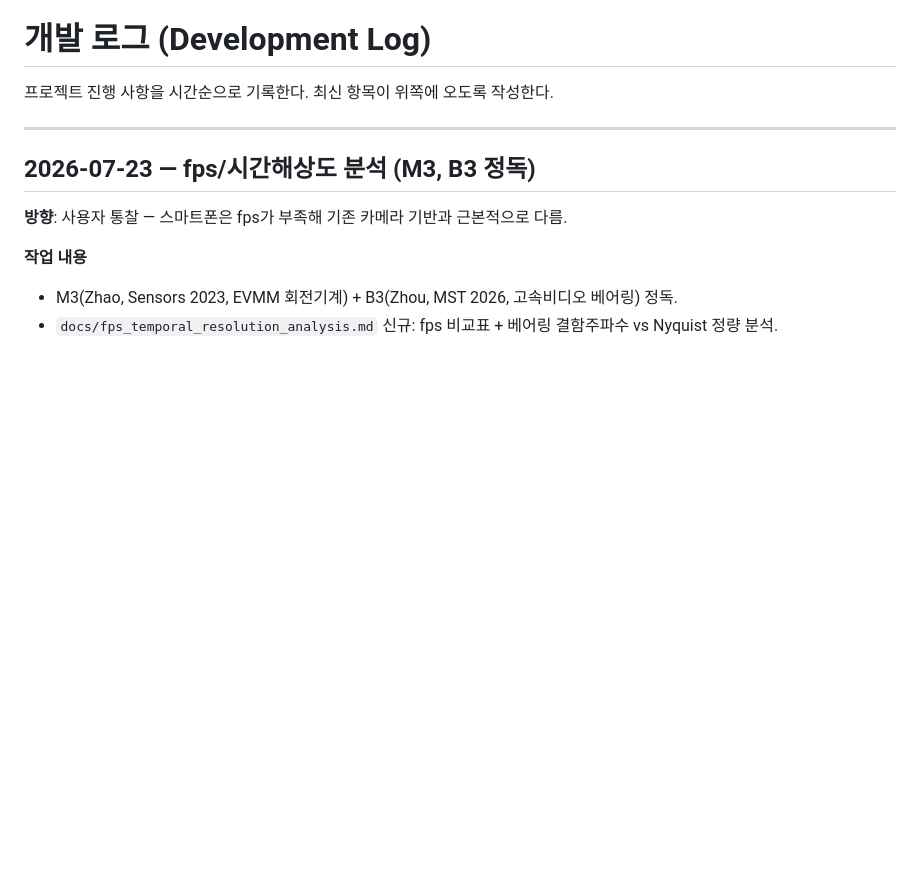
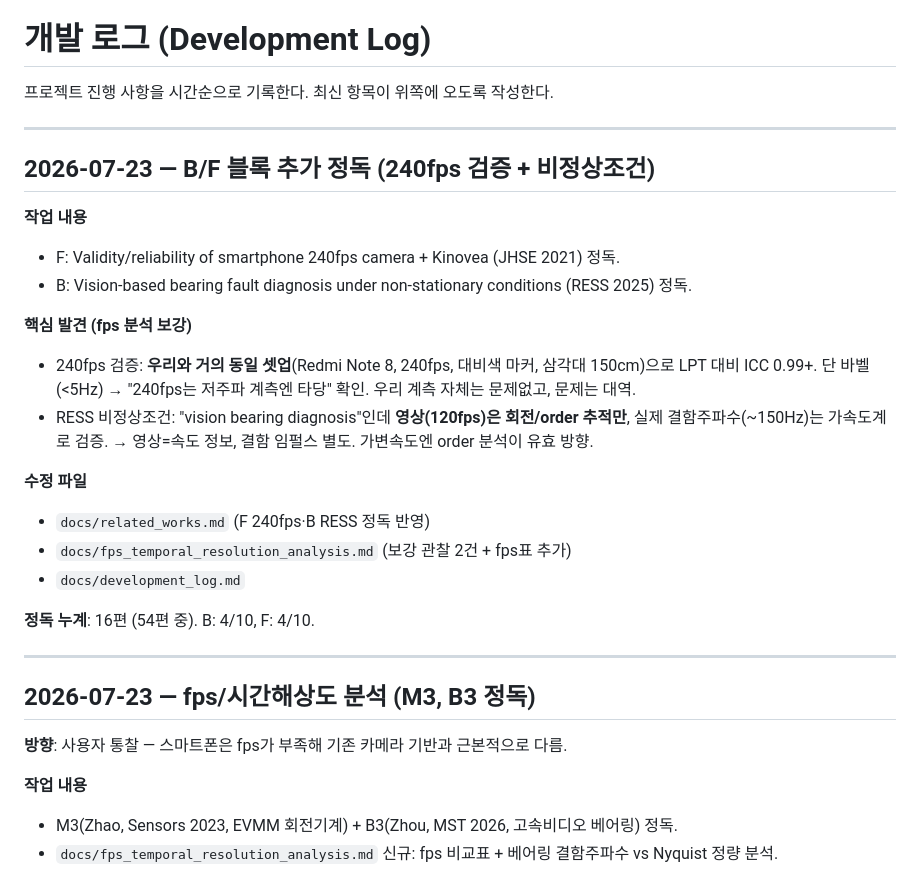
Before and after one commit to lth0422/2026_fault_diagnosis_application, a Markdown page: docs/development_log.md, the part around the change. Rendered like a GitHub page; blank space fills up the shorter version.

```diff
--- a/docs/development_log.md
+++ b/docs/development_log.md
@@ -1,6 +1,25 @@
 # 개발 로그 (Development Log)
 
 프로젝트 진행 사항을 시간순으로 기록한다. 최신 항목이 위쪽에 오도록 작성한다.
+
+---
+
+## 2026-07-23 — B/F 블록 추가 정독 (240fps 검증 + 비정상조건)
+
+**작업 내용**
+- F: Validity/reliability of smartphone 240fps camera + Kinovea (JHSE 2021) 정독.
+- B: Vision-based bearing fault diagnosis under non-stationary conditions (RESS 2025) 정독.
+
+**핵심 발견 (fps 분석 보강)**
+- 240fps 검증: **우리와 거의 동일 셋업**(Redmi Note 8, 240fps, 대비색 마커, 삼각대 150cm)으로 LPT 대비 ICC 0.99+. 단 바벨(<5Hz) → "240fps는 저주파 계측엔 타당" 확인. 우리 계측 자체는 문제없고, 문제는 대역.
+- RESS 비정상조건: "vision bearing diagnosis"인데 **영상(120fps)은 회전/order 추적만**, 실제 결함주파수(~150Hz)는 가속도계로 검증. → 영상=속도 정보, 결함 임펄스 별도. 가변속도엔 order 분석이 유효 방향.
+
+**수정 파일**
+- `docs/related_works.md` (F 240fps·B RESS 정독 반영)
+- `docs/fps_temporal_resolution_analysis.md` (보강 관찰 2건 + fps표 추가)
+- `docs/development_log.md`
+
+**정독 누계**: 16편 (54편 중). B: 4/10, F: 4/10.
 
 ---
 
```
Also changed, not shown: docs/fps_temporal_resolution_analysis.md (+13 -0 lines), docs/related_works.md (+2 -2 lines).
